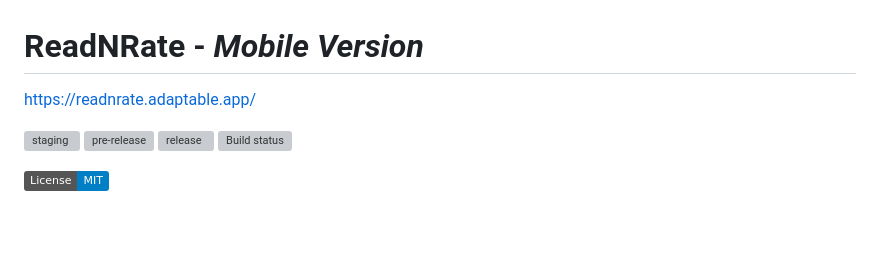
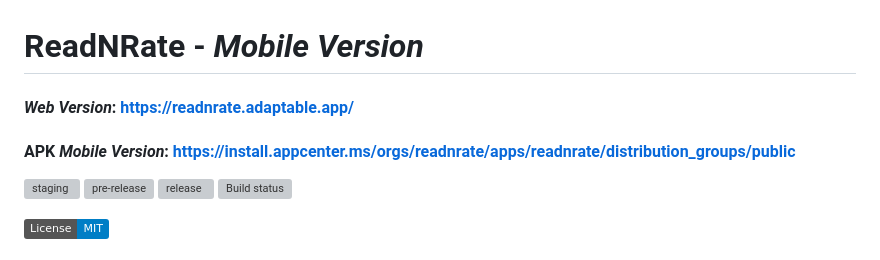
Before and after one commit to PBP-A06/ReadNRate-mobile, a Markdown page: README.md, the part around the change. GitHub-like rendering; badges without logos; blank space fills up the shorter version; grey boxes are pictures that could not be loaded.

Commit message:
add deployment and apk links

```diff
--- a/README.md
+++ b/README.md
@@ -1,5 +1,7 @@
 # ReadNRate - _Mobile Version_
-https://readnrate.adaptable.app/
+
+#### _Web Version_: https://readnrate.adaptable.app/
+#### APK _Mobile Version_: https://install.appcenter.ms/orgs/readnrate/apps/readnrate/distribution_groups/public
 
 ![staging](https://github.com/PBP-A06/ReadNRate-mobile/actions/workflows/staging.yml/badge.svg)
 ![pre-release](https://github.com/PBP-A06/ReadNRate-mobile/actions/workflows/pre-release.yml/badge.svg)
```
